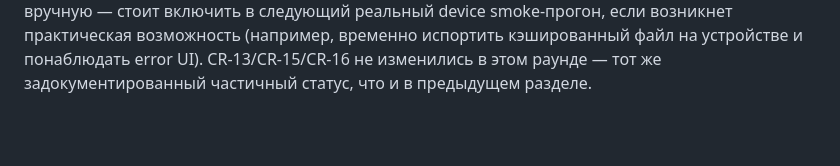
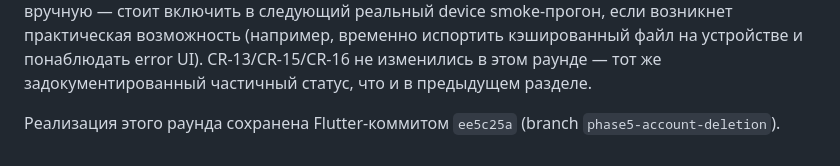
Before and after one commit to bodia2010/exam-trainer, a Markdown page: CODE_REVIEW_2026-07-15.md, the part around the change. Drawn GitHub-style; blank space fills up the shorter version.

Commit message:
docs: record commit hash for the second independent-review remediation round
Co-Authored-By: Claude Sonnet 5 <noreply@anthropic.com>

```diff
--- a/CODE_REVIEW_2026-07-15.md
+++ b/CODE_REVIEW_2026-07-15.md
@@ -934,3 +934,6 @@ device smoke-прогон, если возникнет практическая
 временно испортить кэшированный файл на устройстве и понаблюдать error
 UI). CR-13/CR-15/CR-16 не изменились в этом раунде — тот же
 задокументированный частичный статус, что и в предыдущем разделе.
+
+Реализация этого раунда сохранена Flutter-коммитом `ee5c25a` (branch
+`phase5-account-deletion`).
```
Also changed, not shown: NEXT_AGENT_PROMPT.md (+1 -2 lines).
